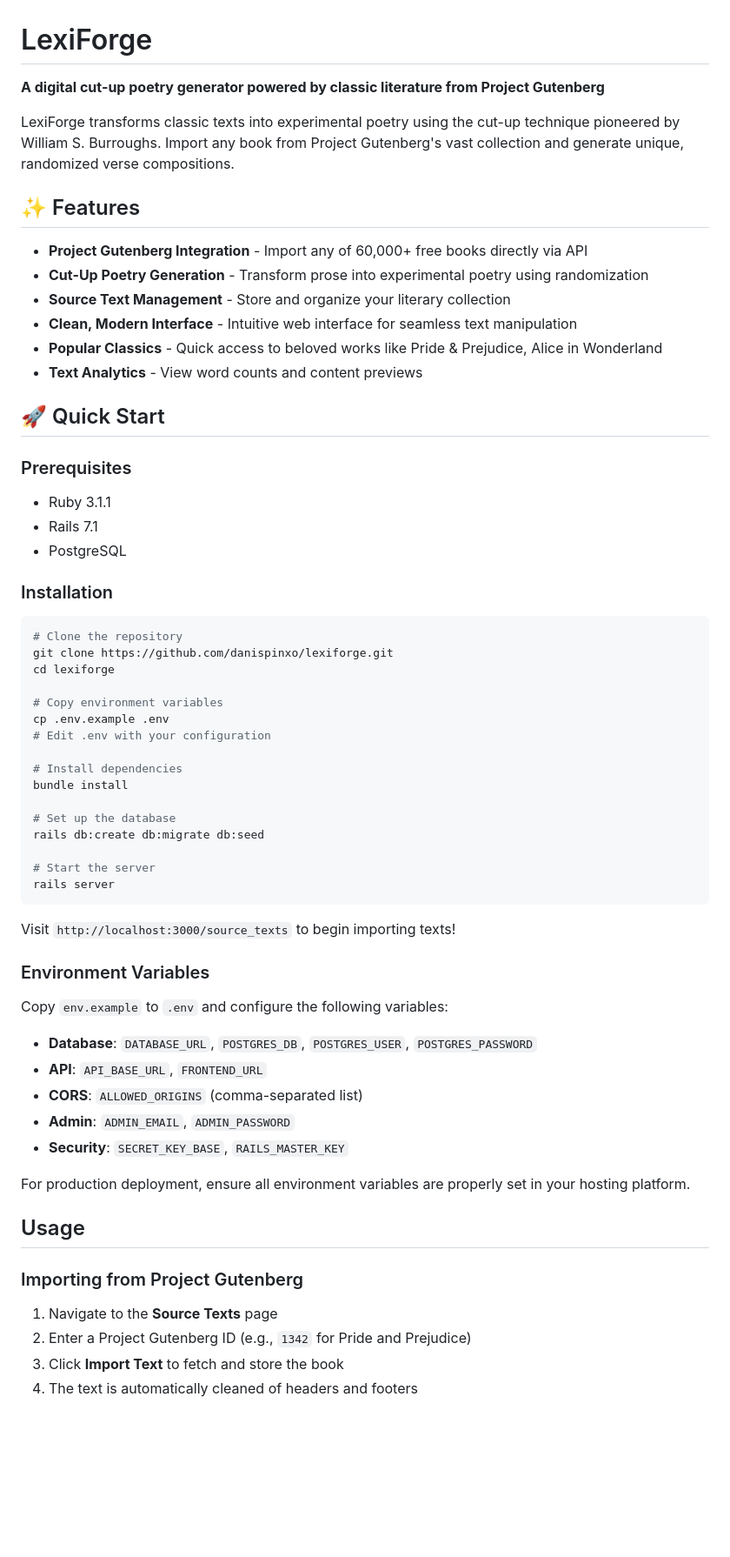
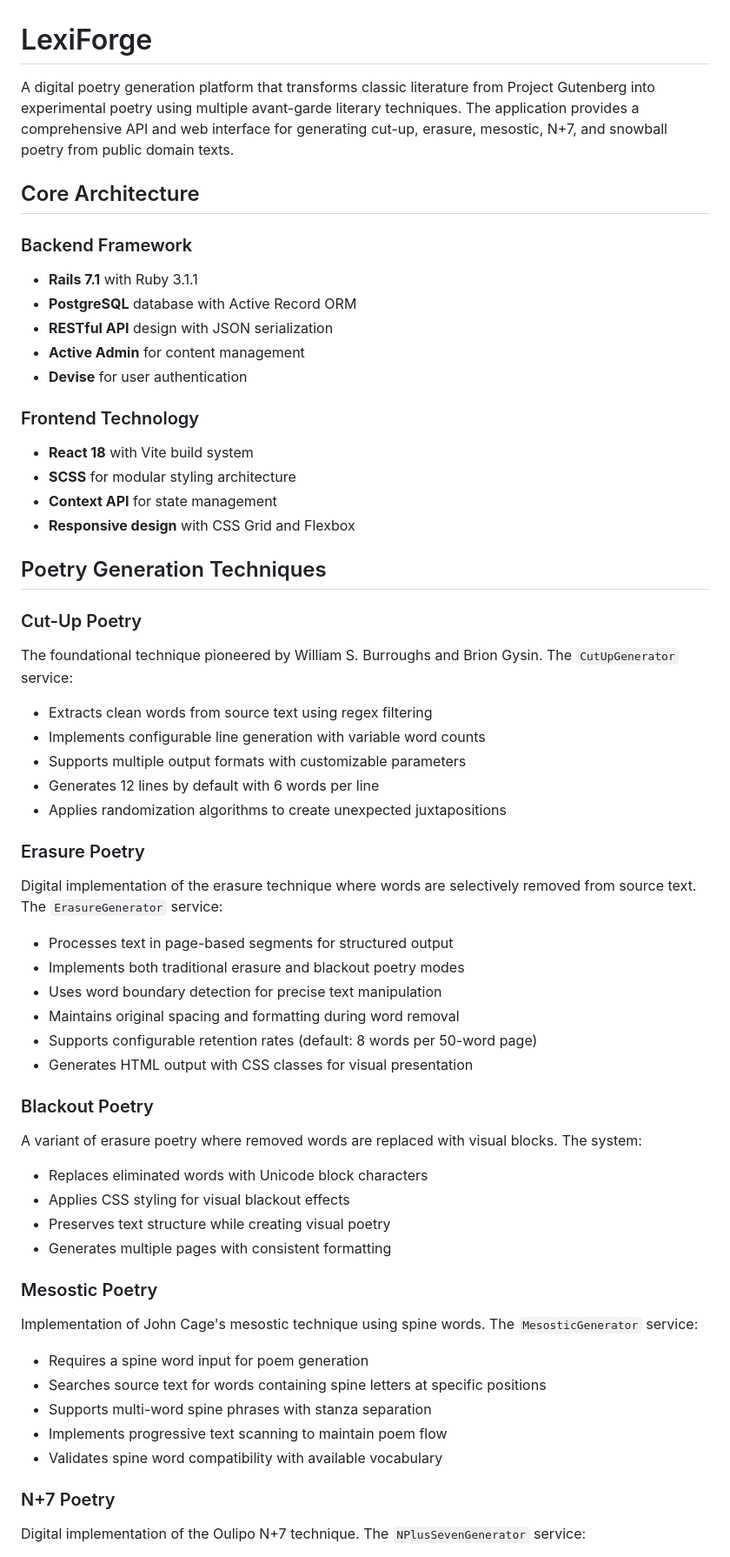
Before and after one commit to danispinxo/lexiforge, a Markdown page: README.md, the part around one of its changes. Shown at 87% size. Rendered like a GitHub page; blank space fills up the shorter version.

````diff
--- a/README.md
+++ b/README.md
@@ -1,67 +1,67 @@
 # LexiForge
 
-**A digital cut-up poetry generator powered by classic literature from Project Gutenberg**
+A digital poetry generation platform that transforms classic literature from Project Gutenberg into experimental poetry using multiple avant-garde literary techniques. The application provides a comprehensive API and web interface for generating cut-up, erasure, mesostic, N+7, and snowball poetry from public domain texts.
 
-LexiForge transforms classic texts into experimental poetry using the cut-up technique pioneered by William S. Burroughs. Import any book from Project Gutenberg's vast collection and generate unique, randomized verse compositions.
+## Core Architecture
 
-## ✨ Features
+### Backend Framework
 
-- **Project Gutenberg Integration** - Import any of 60,000+ free books directly via API
-- **Cut-Up Poetry Generation** - Transform prose into experimental poetry using randomization
-- **Source Text Management** - Store and organize your literary collection
-- **Clean, Modern Interface** - Intuitive web interface for seamless text manipulation
-- **Popular Classics** - Quick access to beloved works like Pride & Prejudice, Alice in Wonderland
-- **Text Analytics** - View word counts and content previews
+- **Rails 7.1** with Ruby 3.1.1
+- **PostgreSQL** database with Active Record ORM
+- **RESTful API** design with JSON serialization
+- **Active Admin** for content management
+- **Devise** for user authentication
 
-## 🚀 Quick Start
+### Frontend Technology
 
-### Prerequisites
+- **React 18** with Vite build system
+- **SCSS** for modular styling architecture
+- **Context API** for state management
+- **Responsive design** with CSS Grid and Flexbox
 
-- Ruby 3.1.1
-- Rails 7.1
-- PostgreSQL
+## Poetry Generation Techniques
 
-### Installation
+### Cut-Up Poetry
 
-```bash
-# Clone the repository
-git clone https://github.com/danispinxo/lexiforge.git
-cd lexiforge
+The foundational technique pioneered by William S. Burroughs and Brion Gysin. The `CutUpGenerator` service:
 
-# Copy environment variables
-cp .env.example .env
-# Edit .env with your configuration
+- Extracts clean words from source text using regex filtering
+- Implements configurable line generation with variable word counts
+- Supports multiple output formats with customizable parameters
+- Generates 12 lines by default with 6 words per line
+- Applies randomization algorithms to create unexpected juxtapositions
 
-# Install dependencies
-bundle install
+### Erasure Poetry
 
-# Set up the database
-rails db:create db:migrate db:seed
+Digital implementation of the erasure technique where words are selectively removed from source text. The `ErasureGenerator` service:
 
-# Start the server
-rails server
-```
+- Processes text in page-based segments for structured output
+- Implements both traditional erasure and blackout poetry modes
+- Uses word boundary detection for precise text manipulation
+- Maintains original spacing and formatting during word removal
+- Supports configurable retention rates (default: 8 words per 50-word page)
+- Generates HTML output with CSS classes for visual presentation
 
-Visit `http://localhost:3000/source_texts` to begin importing texts!
+### Blackout Poetry
 
-### Environment Variables
+A variant of erasure poetry where removed words are replaced with visual blocks. The system:
 
-Copy `env.example` to `.env` and configure the following variables:
+- Replaces eliminated words with Unicode block characters
+- Applies CSS styling for visual blackout effects
+- Preserves text structure while creating visual poetry
+- Generates multiple pages with consistent formatting
 
-- **Database**: `DATABASE_URL`, `POSTGRES_DB`, `POSTGRES_USER`, `POSTGRES_PASSWORD`
-- **API**: `API_BASE_URL`, `FRONTEND_URL`
-- **CORS**: `ALLOWED_ORIGINS` (comma-separated list)
-- **Admin**: `ADMIN_EMAIL`, `ADMIN_PASSWORD`
-- **Security**: `SECRET_KEY_BASE`, `RAILS_MASTER_KEY`
+### Mesostic Poetry
 
-For production deployment, ensure all environment variables are properly set in your hosting platform.
+Implementation of John Cage's mesostic technique using spine words. The `MesosticGenerator` service:
 
-## Usage
+- Requires a spine word input for poem generation
+- Searches source text for words containing spine letters at specific positions
+- Supports multi-word spine phrases with stanza separation
+- Implements progressive text scanning to maintain poem flow
+- Validates spine word compatibility with available vocabulary
 
-### Importing from Project Gutenberg
+### N+7 Poetry
 
-1. Navigate to the **Source Texts** page
-2. Enter a Project Gutenberg ID (e.g., `1342` for Pride and Prejudice)
-3. Click **Import Text** to fetch and store the book
-4. The text is automatically cleaned of headers and footers
+Digital implementation of the Oulipo N+7 technique. The `NPlusSevenGenerator` service:
 
````
Also changed, not shown: other parts of README.md (+85 -67 lines).
